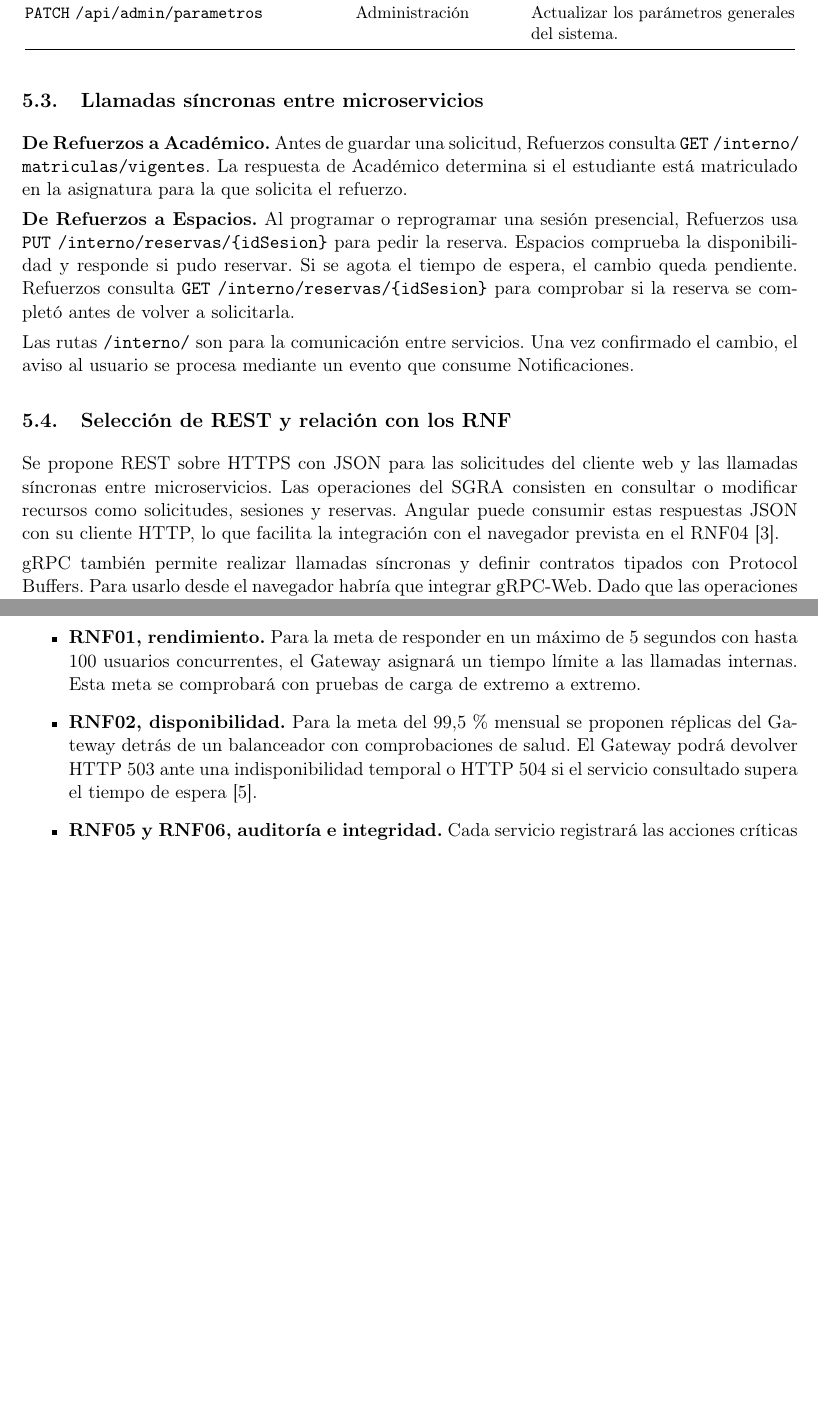
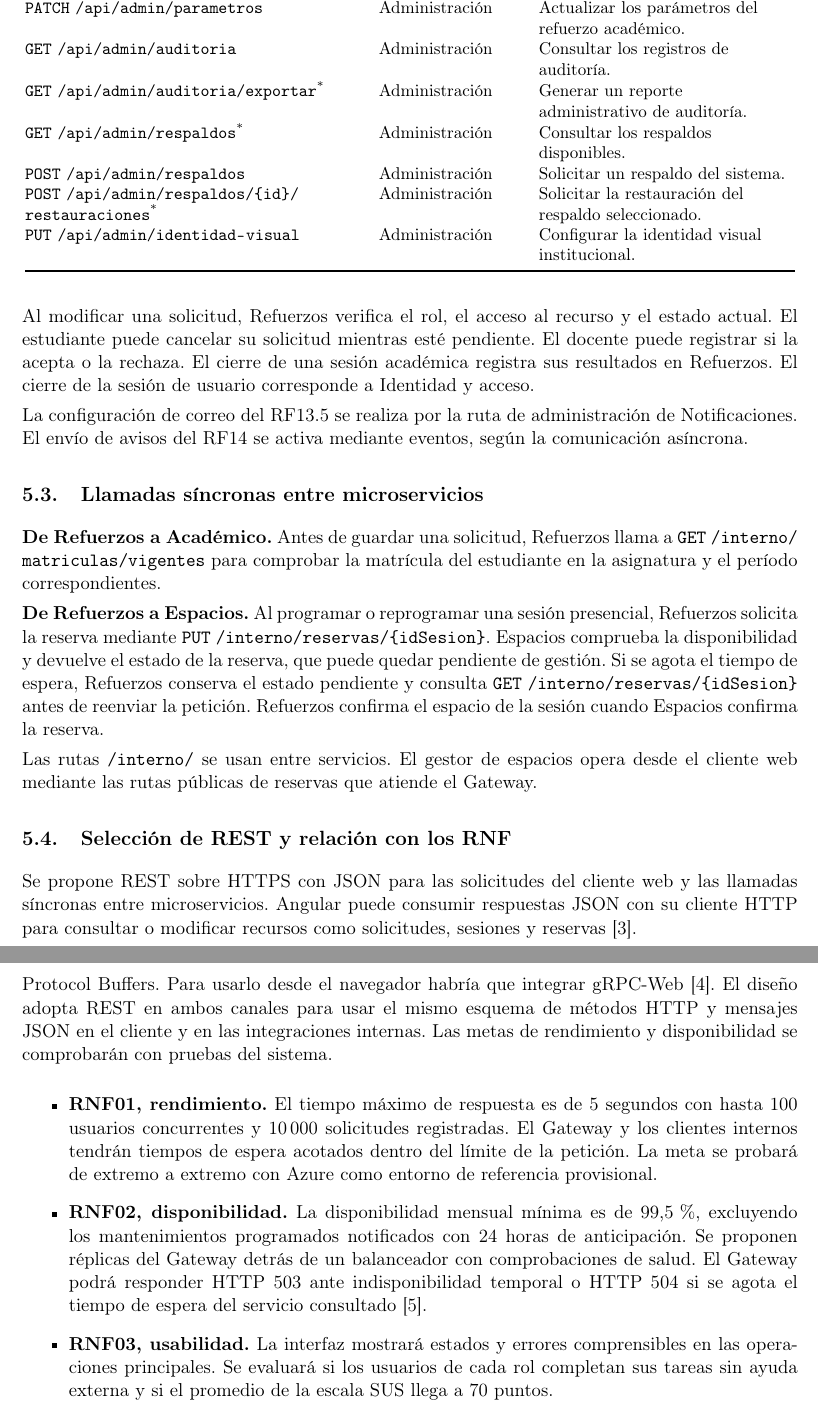
Before and after one commit to Yukisan-uwo/GA-TL-02-FORM-Taller-Diseno-de-Arquitectura-de-Microservicios-para-el-PFC, a LaTeX document (docs/main.tex, which reads docs/secciones/05-gateway-sincronica.tex): two parts of pages 6 and 7 of 11 before the commit and two parts of pages 7 and 8 of 12 after it, joined at a grey line, cut so that both start at the same text, the shorter picture padded with empty space. Compiled offline with pdfLaTeX.

Commit message:
alinear rutas del Gateway y completar los RNF

```diff
--- a/docs/secciones/05-gateway-sincronica.tex
+++ b/docs/secciones/05-gateway-sincronica.tex
@@ -65,2 +93 @@ Espacios & Consultar las aulas o laboratorios disponibles. \\
 \texttt{GET} \path|/api/reportes| &
-Seguimiento & Consultar los reportes de coordinación académica. \\
@@ -68,38 +97,56 @@ Seguimiento & Consultar los reportes de coordinación académica. \\
 \texttt{PATCH} \path|/api/admin/parametros| &
-Administración & Actualizar los parámetros generales del sistema. \\
-
+Administración & Actualizar los parámetros del refuerzo académico. \\
+\texttt{GET} \path|/api/admin/auditoria| &
+Administración & Consultar los registros de auditoría. \\
+\texttt{GET} \path|/api/admin/auditoria/exportar|\textsuperscript{*} &
+Administración & Generar un reporte administrativo de auditoría. \\
+\texttt{GET} \path|/api/admin/respaldos|\textsuperscript{*} &
+Administración & Consultar los respaldos disponibles. \\
+\texttt{POST} \path|/api/admin/respaldos| &
+Administración & Solicitar un respaldo del sistema. \\
+\texttt{POST} \path|/api/admin/respaldos/{id}/restauraciones|\textsuperscript{*} &
+Administración & Solicitar la restauración del respaldo seleccionado. \\
+\texttt{PUT} \path|/api/admin/identidad-visual| &
+Administración & Configurar la identidad visual institucional. \\
 \end{longtable}
 \normalsize
+
+Al modificar una solicitud, Refuerzos verifica el rol, el acceso
+al recurso y el estado actual. El estudiante puede cancelar su
+solicitud mientras esté pendiente. El docente puede registrar
+si la acepta o la rechaza. El cierre de una sesión académica
+registra sus resultados en Refuerzos. El cierre de la sesión de
+usuario corresponde a Identidad y acceso.
+
+La configuración de correo del RF13.5 se realiza por la ruta de
+administración de Notificaciones. El envío de avisos del RF14
+se activa mediante eventos, según la comunicación asíncrona.
 
 \subsection{Llamadas síncronas entre microservicios}
 
 \textbf{De Refuerzos a Académico.}
-Antes de guardar una solicitud, Refuerzos consulta
-\texttt{GET} \path|/interno/matriculas/vigentes|.
-La respuesta de Académico determina si el estudiante está matriculado
-en la asignatura para la que solicita el refuerzo.
+Antes de guardar una solicitud, Refuerzos llama a
+\texttt{GET} \path|/interno/matriculas/vigentes| para comprobar la
+matrícula del estudiante en la asignatura y el período correspondientes.
 
 \textbf{De Refuerzos a Espacios.}
-Al programar o reprogramar una sesión presencial, Refuerzos usa
-\texttt{PUT} \path|/interno/reservas/{idSesion}| para pedir la reserva.
-Espacios comprueba la disponibilidad y responde si pudo reservar.
-Si se agota el tiempo de espera, el cambio queda pendiente.
-Refuerzos consulta \texttt{GET} \path|/interno/reservas/{idSesion}|
-para comprobar si la reserva se completó antes de volver a solicitarla.
+Al programar o reprogramar una sesión presencial, Refuerzos solicita
+la reserva mediante \texttt{PUT} \path|/interno/reservas/{idSesion}|.
+Espacios comprueba la disponibilidad y devuelve el estado de la
+reserva, que puede quedar pendiente de gestión. Si se agota el tiempo
+de espera, Refuerzos conserva el estado pendiente y consulta
+\texttt{GET} \path|/interno/reservas/{idSesion}| antes de reenviar la
+petición. Refuerzos confirma el espacio de la sesión cuando Espacios
+confirma la reserva.
 
-Las rutas \path|/interno/| son para la comunicación entre servicios.
-Una vez confirmado el cambio, el aviso al usuario se procesa mediante
-un evento que consume Notificaciones.
+Las rutas \path|/interno/| se usan entre servicios. El gestor de
+espacios opera desde el cliente web mediante las rutas públicas de
+reservas que atiende el Gateway.
 
 \subsection{Selección de REST y relación con los RNF}
 
 Se propone REST sobre HTTPS con JSON para las solicitudes del cliente
-web y las llamadas síncronas entre microservicios. Las operaciones del
-SGRA consisten en consultar o modificar recursos como solicitudes,
-sesiones y reservas. Angular puede consumir estas respuestas JSON con
-su cliente HTTP, lo que facilita la integración con el navegador
-prevista en el RNF04 \cite{sgra-angular-http}.
+web y las llamadas síncronas entre microservicios. Angular puede
+consumir respuestas JSON con su cliente HTTP para consultar o modificar
+recursos como solicitudes, sesiones y reservas \cite{sgra-angular-http}.
 
-gRPC también permite realizar llamadas síncronas y definir contratos
-tipados con Protocol Buffers. Para usarlo desde el navegador habría que
-integrar gRPC-Web. Dado que las operaciones identificadas se resuelven
@@ -108,16 +154,27 @@ canales \cite{sgra-grpc-web}.
+contratos definidos con Protocol Buffers. Para usarlo desde el
+navegador habría que integrar gRPC-Web \cite{sgra-grpc-web}. El diseño
+adopta REST en ambos canales para usar el mismo esquema de métodos
+HTTP y mensajes JSON en el cliente y en las integraciones internas.
+Las metas de rendimiento y disponibilidad se comprobarán con pruebas
+del sistema.
 
 \begin{itemize}
-    \item \textbf{RNF01, rendimiento.} Para la meta de responder en
-    un máximo de 5 segundos con hasta 100 usuarios concurrentes,
-    el Gateway asignará un tiempo límite a las llamadas internas.
-    Esta meta se comprobará con pruebas de carga de extremo a extremo.
+    \item \textbf{RNF01, rendimiento.} El tiempo máximo de respuesta
+    es de 5 segundos con hasta 100 usuarios concurrentes y
+    10\,000 solicitudes registradas. El Gateway y los clientes
+    internos tendrán tiempos de espera acotados dentro del límite
+    de la petición. La meta se probará de extremo a extremo con Azure
+    como entorno de referencia provisional.
 
-    \item \textbf{RNF02, disponibilidad.} Para la meta del 99,5\,\%
-    mensual se proponen réplicas del Gateway detrás de un balanceador
-    con comprobaciones de salud. El Gateway podrá devolver HTTP~503
-    ante una indisponibilidad temporal o HTTP~504 si el servicio
-    consultado supera el tiempo de espera \cite{sgra-http-semantics}.
+    \item \textbf{RNF02, disponibilidad.} La disponibilidad mensual
+    mínima es de 99{,}5\,\%, excluyendo los mantenimientos programados
+    notificados con 24 horas de anticipación. Se proponen réplicas del
+    Gateway detrás de un balanceador con comprobaciones de salud.
+    El Gateway podrá responder HTTP~503 ante indisponibilidad temporal
+    o HTTP~504 si se agota el tiempo de espera del servicio consultado
+    \cite{sgra-http-semantics}.
 
-    \item \textbf{RNF05 y RNF06, auditoría e integridad.} Cada servicio
-    registrará las acciones críticas y verificará que el usuario tenga
-    permiso sobre el recurso antes de modificarlo.
+    \item \textbf{RNF03, usabilidad.} La interfaz mostrará estados y
+    errores comprensibles en las operaciones principales. Se evaluará
+    si los usuarios de cada rol completan sus tareas sin ayuda externa
+    y si el promedio de la escala SUS llega a 70 puntos.
```
Also changed, not shown: docs/secciones/05-gateway-sincronica.tex (93 more changed lines).
